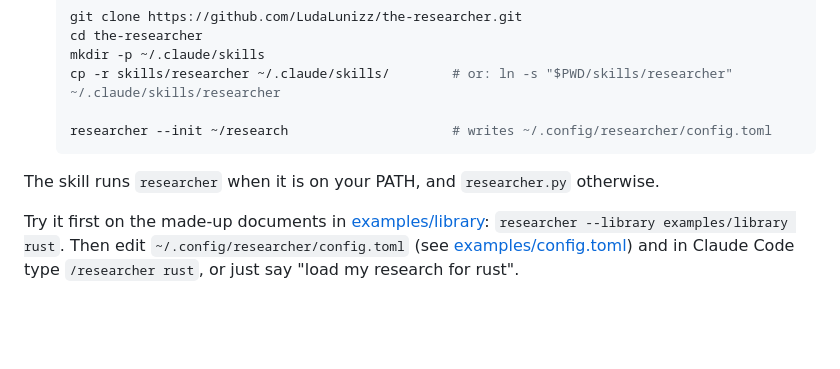
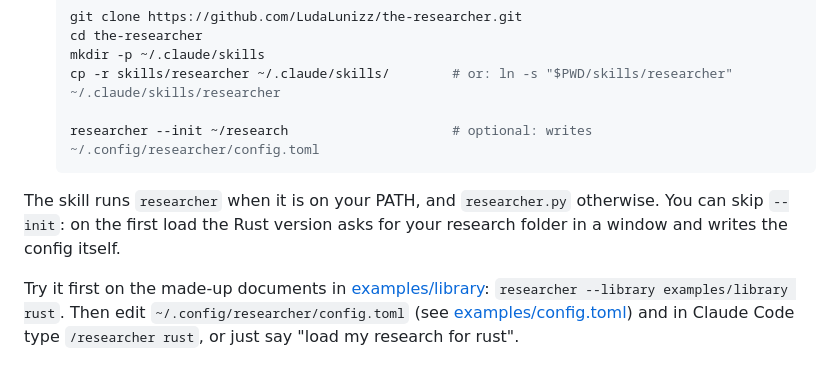
Before and after one commit to LudaLunizz/the-researcher, a Markdown page: README.md, the part around one of its changes. GitHub-like rendering; blank space fills up the shorter version.

````diff
--- a/README.md
+++ b/README.md
@@ -92,10 +96,10 @@ The original Python version, `skills/researcher/researcher.py`, still works and
    mkdir -p ~/.claude/skills
    cp -r skills/researcher ~/.claude/skills/        # or: ln -s "$PWD/skills/researcher" ~/.claude/skills/researcher
 
-   researcher --init ~/research                     # writes ~/.config/researcher/config.toml
+   researcher --init ~/research                     # optional: writes ~/.config/researcher/config.toml
    ```
 
-The skill runs `researcher` when it is on your PATH, and `researcher.py` otherwise.
+The skill runs `researcher` when it is on your PATH, and `researcher.py` otherwise. You can skip `--init`: on the first load the Rust version asks for your research folder in a window and writes the config itself.
 
 Try it first on the made-up documents in [examples/library](examples/library): `researcher --library examples/library rust`. Then edit `~/.config/researcher/config.toml` (see [examples/config.toml](examples/config.toml)) and in Claude Code type `/researcher rust`, or just say "load my research for rust".
 
````
Also changed, not shown: other parts of README.md (+5 -1 lines), skills/researcher/SKILL.md (+2 -0 lines), docs/img/first-use.png (added), docs/img/popup-new-set.png, docs/img/popup-saved-preset.png, 8 other files.
